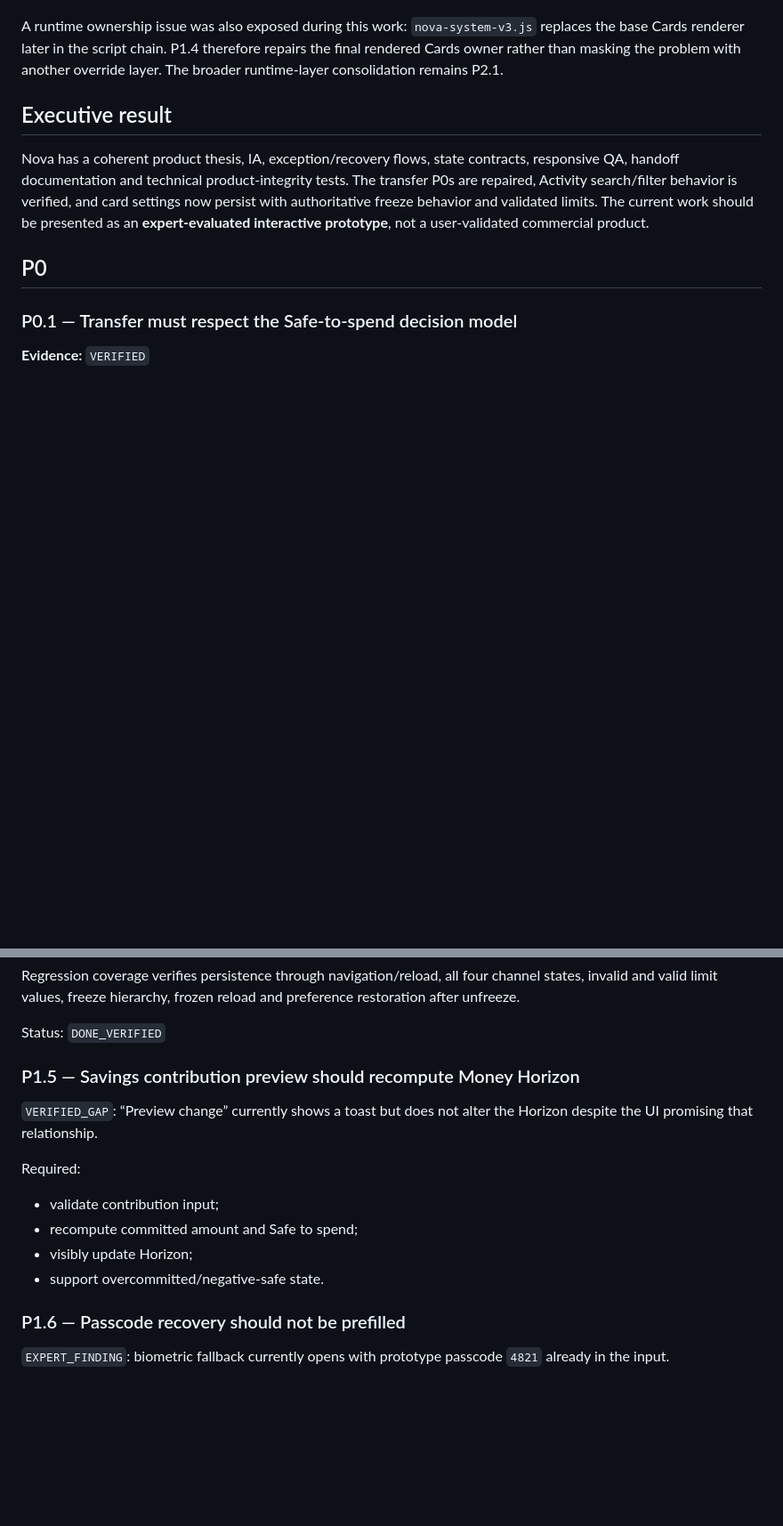
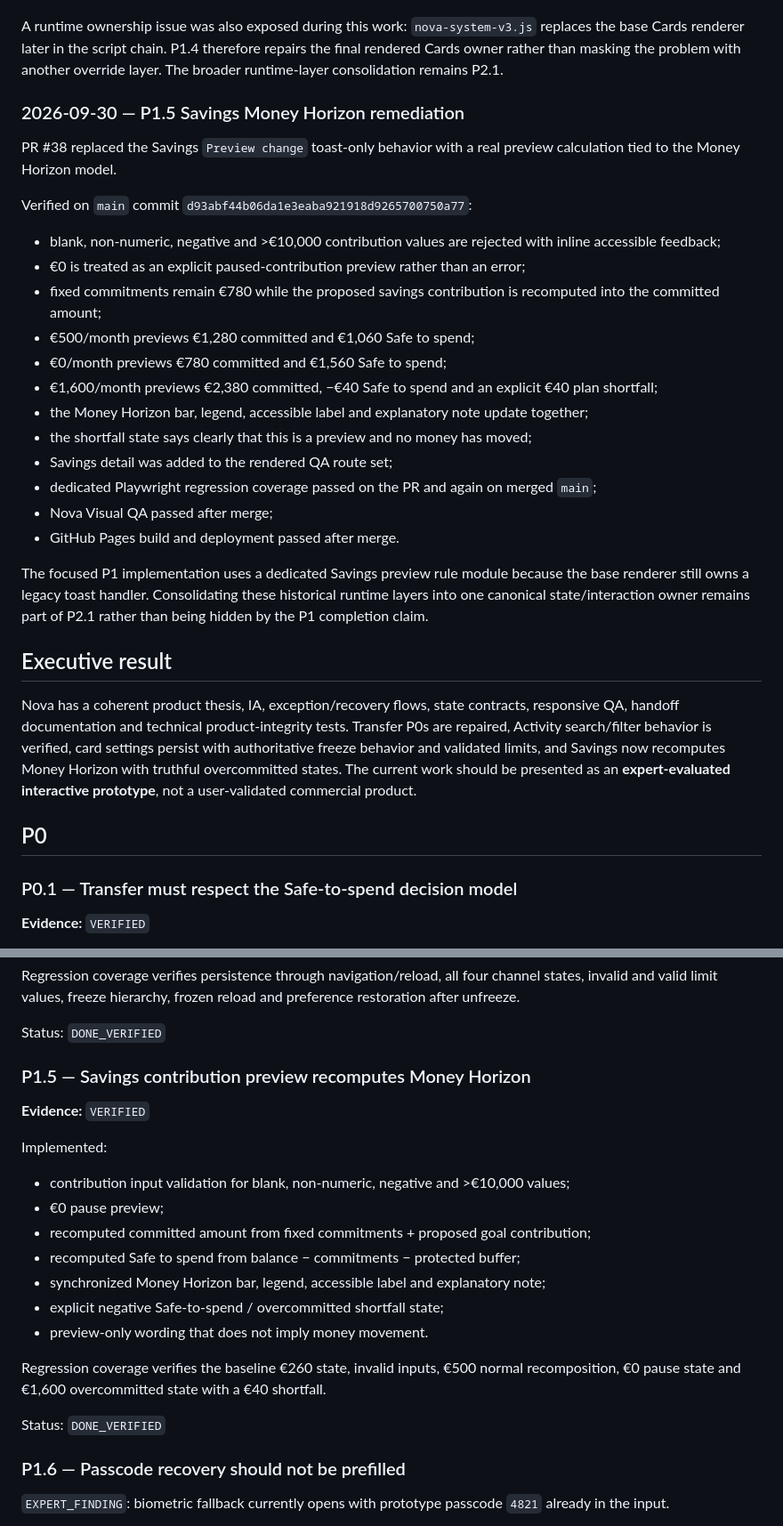
Before and after one commit to Ngh1aa/Nova, a Markdown page: docs/uiux/PRODUCT-DESIGN-AUDIT-2026-09-29.md, 2 parts joined by grey strips. Shown at 89% size. GitHub-like rendering; blank space fills up the shorter version.

Commit message:
docs: mark P1.5 savings Horizon preview verified

```diff
--- a/docs/uiux/PRODUCT-DESIGN-AUDIT-2026-09-29.md
+++ b/docs/uiux/PRODUCT-DESIGN-AUDIT-2026-09-29.md
@@ -78,9 +78,30 @@ Verified on `main` commit `25279eeeb63bb1e409034e0e63b9113edf4cc70a`:
 
 A runtime ownership issue was also exposed during this work: `nova-system-v3.js` replaces the base Cards renderer later in the script chain. P1.4 therefore repairs the final rendered Cards owner rather than masking the problem with another override layer. The broader runtime-layer consolidation remains P2.1.
 
+### 2026-09-30 — P1.5 Savings Money Horizon remediation
+
+PR #38 replaced the Savings `Preview change` toast-only behavior with a real preview calculation tied to the Money Horizon model.
+
+Verified on `main` commit `d93abf44b06da1e3eaba921918d9265700750a77`:
+
+- blank, non-numeric, negative and >€10,000 contribution values are rejected with inline accessible feedback;
+- €0 is treated as an explicit paused-contribution preview rather than an error;
+- fixed commitments remain €780 while the proposed savings contribution is recomputed into the committed amount;
+- €500/month previews €1,280 committed and €1,060 Safe to spend;
+- €0/month previews €780 committed and €1,560 Safe to spend;
+- €1,600/month previews €2,380 committed, −€40 Safe to spend and an explicit €40 plan shortfall;
+- the Money Horizon bar, legend, accessible label and explanatory note update together;
+- the shortfall state says clearly that this is a preview and no money has moved;
+- Savings detail was added to the rendered QA route set;
+- dedicated Playwright regression coverage passed on the PR and again on merged `main`;
+- Nova Visual QA passed after merge;
+- GitHub Pages build and deployment passed after merge.
+
+The focused P1 implementation uses a dedicated Savings preview rule module because the base renderer still owns a legacy toast handler. Consolidating these historical runtime layers into one canonical state/interaction owner remains part of P2.1 rather than being hidden by the P1 completion claim.
+
 ## Executive result
 
-Nova has a coherent product thesis, IA, exception/recovery flows, state contracts, responsive QA, handoff documentation and technical product-integrity tests. The transfer P0s are repaired, Activity search/filter behavior is verified, and card settings now persist with authoritative freeze behavior and validated limits. The current work should be presented as an **expert-evaluated interactive prototype**, not a user-validated commercial product.
+Nova has a coherent product thesis, IA, exception/recovery flows, state contracts, responsive QA, handoff documentation and technical product-integrity tests. Transfer P0s are repaired, Activity search/filter behavior is verified, card settings persist with authoritative freeze behavior and validated limits, and Savings now recomputes Money Horizon with truthful overcommitted states. The current work should be presented as an **expert-evaluated interactive prototype**, not a user-validated commercial product.
 
 ## P0
 
@@ -188,16 +209,23 @@ Regression coverage verifies persistence through navigation/reload, all four cha
 
 Status: `DONE_VERIFIED`
 
-### P1.5 — Savings contribution preview should recompute Money Horizon
+### P1.5 — Savings contribution preview recomputes Money Horizon
 
-`VERIFIED_GAP`: “Preview change” currently shows a toast but does not alter the Horizon despite the UI promising that relationship.
+**Evidence:** `VERIFIED`
 
-Required:
+Implemented:
 
-- validate contribution input;
-- recompute committed amount and Safe to spend;
-- visibly update Horizon;
-- support overcommitted/negative-safe state.
+- contribution input validation for blank, non-numeric, negative and >€10,000 values;
+- €0 pause preview;
+- recomputed committed amount from fixed commitments + proposed goal contribution;
+- recomputed Safe to spend from balance − commitments − protected buffer;
+- synchronized Money Horizon bar, legend, accessible label and explanatory note;
+- explicit negative Safe-to-spend / overcommitted shortfall state;
+- preview-only wording that does not imply money movement.
+
+Regression coverage verifies the baseline €260 state, invalid inputs, €500 normal recomposition, €0 pause state and €1,600 overcommitted state with a €40 shortfall.
+
+Status: `DONE_VERIFIED`
 
 ### P1.6 — Passcode recovery should not be prefilled
 
```
Also changed, not shown: other parts of docs/uiux/PRODUCT-DESIGN-AUDIT-2026-09-29.md (+3 -3 lines).
